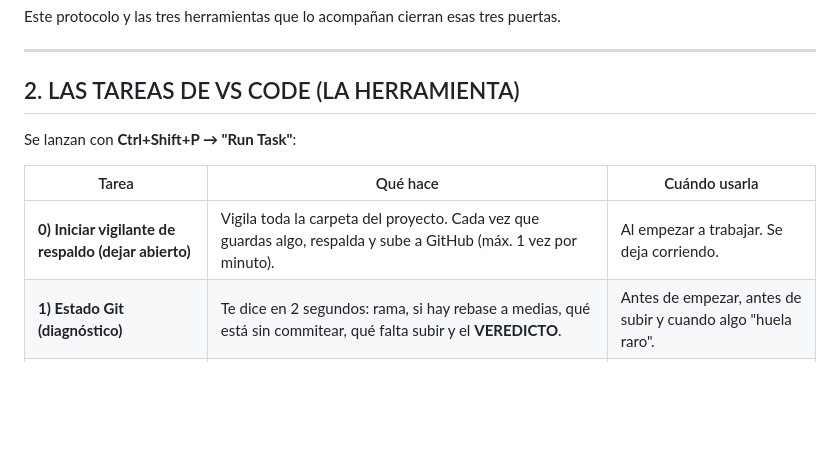
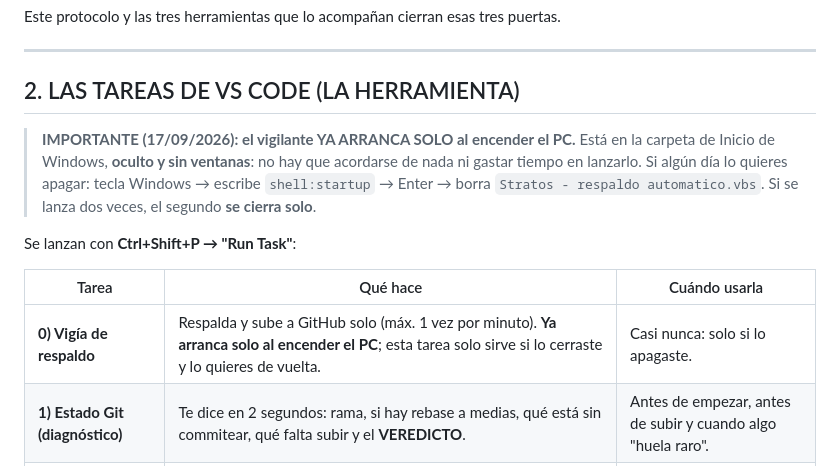
Before and after one commit to jorgemsolares/Proyecto-Stratos, a Markdown page: instrucciones-IA/PROTOCOLO_GITHUB.md, the part around the change. GitHub-like rendering; blank space fills up the shorter version.

Commit message:
Auto: respaldo y subida (2026-09-17 19:21) - instrucciones-IA/PROTOCOLO_GITHUB.md

```diff
--- a/instrucciones-IA/PROTOCOLO_GITHUB.md
+++ b/instrucciones-IA/PROTOCOLO_GITHUB.md
@@ -21,11 +21,17 @@ Este protocolo y las tres herramientas que lo acompañan cierran esas tres puert
 
 ## 2. LAS TAREAS DE VS CODE (LA HERRAMIENTA)
 
+> **IMPORTANTE (17/09/2026): el vigilante YA ARRANCA SOLO al encender el PC.**
+> Está en la carpeta de Inicio de Windows, **oculto y sin ventanas**: no hay que
+> acordarse de nada ni gastar tiempo en lanzarlo. Si algún día lo quieres apagar:
+> tecla Windows → escribe `shell:startup` → Enter → borra
+> `Stratos - respaldo automatico.vbs`. Si se lanza dos veces, el segundo **se cierra solo**.
+
 Se lanzan con **Ctrl+Shift+P → "Run Task"**:
 
 | Tarea | Qué hace | Cuándo usarla |
 |---|---|---|
-| **0) Iniciar vigilante de respaldo (dejar abierto)** | Vigila toda la carpeta del proyecto. Cada vez que guardas algo, respalda y sube a GitHub (máx. 1 vez por minuto). | Al empezar a trabajar. Se deja corriendo. |
+| **0) Vigía de respaldo** | Respalda y sube a GitHub solo (máx. 1 vez por minuto). **Ya arranca solo al encender el PC**; esta tarea solo sirve si lo cerraste y lo quieres de vuelta. | Casi nunca: solo si lo apagaste. |
 | **1) Estado Git (diagnóstico)** | Te dice en 2 segundos: rama, si hay rebase a medias, qué está sin commitear, qué falta subir y el **VEREDICTO**. | Antes de empezar, antes de subir y cuando algo "huela raro". |
 | **2) Sincronizar con GitHub** | Rescata rebase/merge a medias, commitea, integra lo de GitHub y sube, con verificación final. | Para subir a mano con reporte (o cuando el vigilante avise). |
 | **3) Ver registro del vigilante** | Muestra las últimas 40 líneas de `_subida_automatica.log`. | Para saber qué hizo el vigilante mientras trabajabas. |
```
